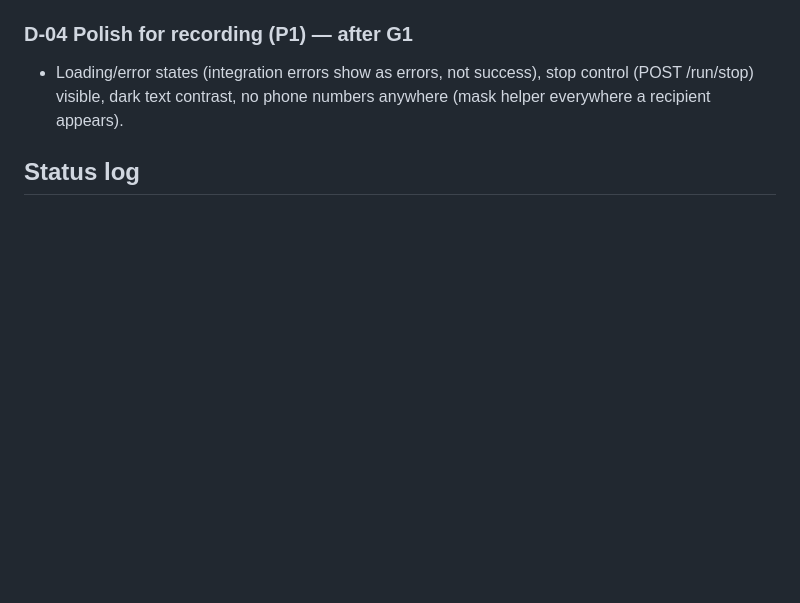
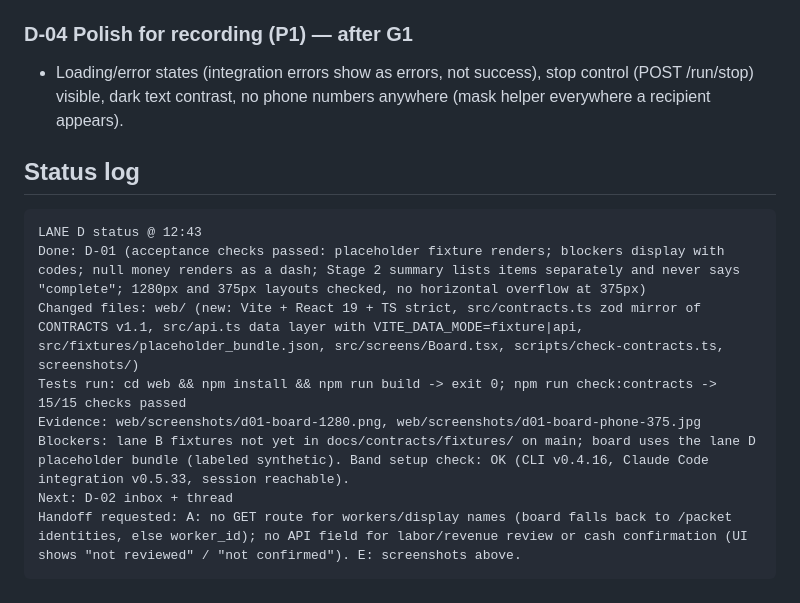
Before and after one commit to sdrucquer/PayrollPilot, a Markdown page: docs/plans/D-ui-frontend.md, the part around the change. Drawn GitHub-style; blank space fills up the shorter version.

Commit message:
D-01: status log
Co-Authored-By: Claude Opus 5.5 <noreply@anthropic.com>

````diff
--- a/docs/plans/D-ui-frontend.md
+++ b/docs/plans/D-ui-frontend.md
@@ -34,3 +34,14 @@ Fixture-first rule: `web/src/fixtures/` loads `docs/contracts/fixtures/*.json` (
 - Loading/error states (integration errors show as errors, not success), stop control (POST /run/stop) visible, dark text contrast, no phone numbers anywhere (mask helper everywhere a recipient appears).
 
 ## Status log
+
+```
+LANE D status @ 12:43
+Done: D-01 (acceptance checks passed: placeholder fixture renders; blockers display with codes; null money renders as a dash; Stage 2 summary lists items separately and never says "complete"; 1280px and 375px layouts checked, no horizontal overflow at 375px)
+Changed files: web/ (new: Vite + React 19 + TS strict, src/contracts.ts zod mirror of CONTRACTS v1.1, src/api.ts data layer with VITE_DATA_MODE=fixture|api, src/fixtures/placeholder_bundle.json, src/screens/Board.tsx, scripts/check-contracts.ts, screenshots/)
+Tests run: cd web && npm install && npm run build -> exit 0; npm run check:contracts -> 15/15 checks passed
+Evidence: web/screenshots/d01-board-1280.png, web/screenshots/d01-board-phone-375.jpg
+Blockers: lane B fixtures not yet in docs/contracts/fixtures/ on main; board uses the lane D placeholder bundle (labeled synthetic). Band setup check: OK (CLI v0.4.16, Claude Code integration v0.5.33, session reachable).
+Next: D-02 inbox + thread
+Handoff requested: A: no GET route for workers/display names (board falls back to /packet identities, else worker_id); no API field for labor/revenue review or cash confirmation (UI shows "not reviewed" / "not confirmed"). E: screenshots above.
+```
````
